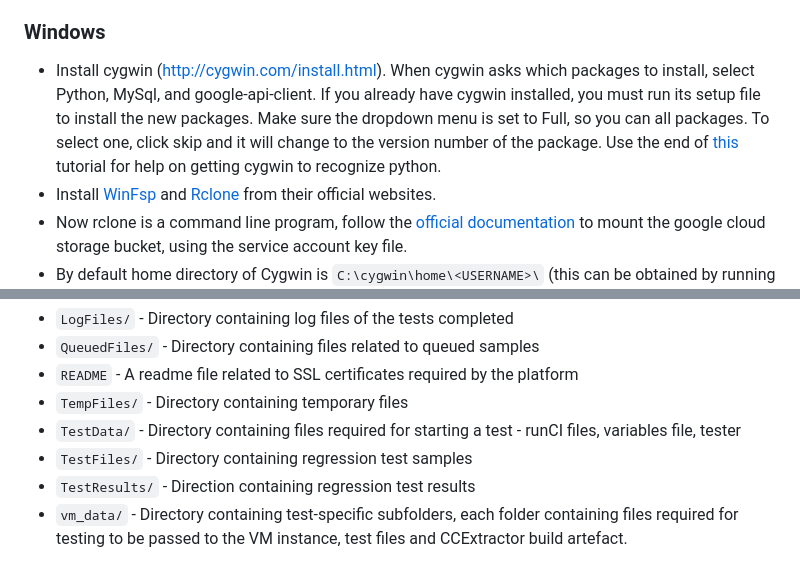
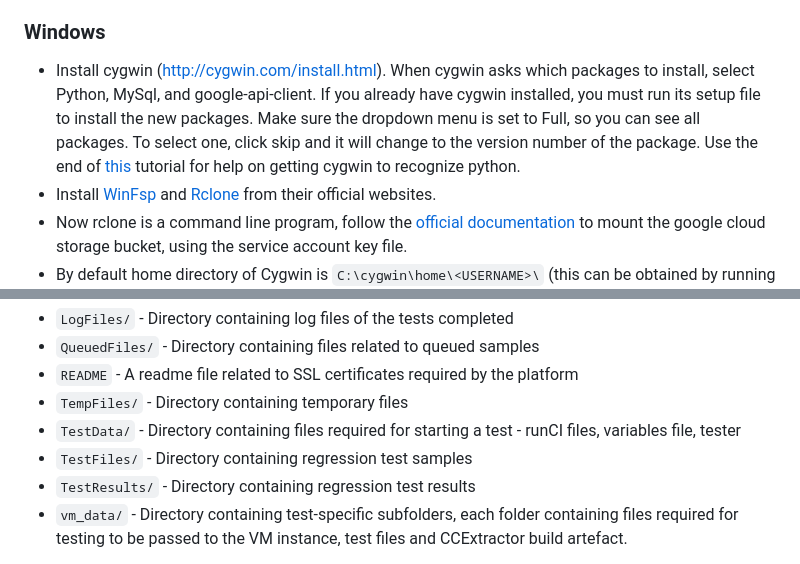
Before and after one commit to CCExtractor/sample-platform, a Markdown page: install/installation.md, 2 parts joined by grey strips. Drawn GitHub-style.

Commit message:
fix installation.md typos

```diff
--- a/install/installation.md
+++ b/install/installation.md
@@ -132,7 +132,7 @@ When the domain is asked during installation, enter the domain name that will ru
 
 * Install cygwin (http://cygwin.com/install.html). When cygwin asks which
  packages to install, select Python, MySql, and google-api-client. If you
- already have cygwin installed, you must run its setup file to install the new packages. Make sure the dropdown menu is set to Full, so you can all packages. To select one, click skip and it will change to the version number of the package. Use the end of [this](https://www.davidbaumgold.com/tutorials/set-up-python-windows/) tutorial for help on getting cygwin to recognize python.
+ already have cygwin installed, you must run its setup file to install the new packages. Make sure the dropdown menu is set to Full, so you can see all packages. To select one, click skip and it will change to the version number of the package. Use the end of [this](https://www.davidbaumgold.com/tutorials/set-up-python-windows/) tutorial for help on getting cygwin to recognize python.
 * Install [WinFsp](https://winfsp.dev/) and [Rclone](https://rclone.org/) from their official websites.
 * Now rclone is a command line program, follow the [official documentation](https://rclone.org/googlecloudstorage/) to mount the google cloud storage bucket, using the service account key file.
 * By default home directory of Cygwin is `C:\cygwin\home\<USERNAME>\` (this can be obtained by running `cygpath -w ~` from cygwin terminal), and assuming `\repository` to be the location of samples to be configured, mount the bucket using rclone at `C:\cygwin\home\<USERNAME>\repository` through the following command using command prompt:
@@ -185,7 +185,7 @@ After the completion of the automated installation of the platform, the followin
 - `TempFiles/` - Directory containing temporary files
 - `TestData/` - Directory containing files required for starting a test - runCI files, variables file, tester
 - `TestFiles/` - Directory containing regression test samples
-- `TestResults/` - Direction containing regression test results
+- `TestResults/` - Directory containing regression test results
 - `vm_data/` - Directory containing test-specific subfolders, each folder containing files required for testing to be passed to the VM instance, test files and CCExtractor build artefact.
 
 Now for tests to run, we need to download the [CCExtractor testsuite](https://github.com/CCExtractor/ccx_testsuite) release file, extract and put it in the `TestData/ci-linux` and `TestData/ci-windows` folders.
```
